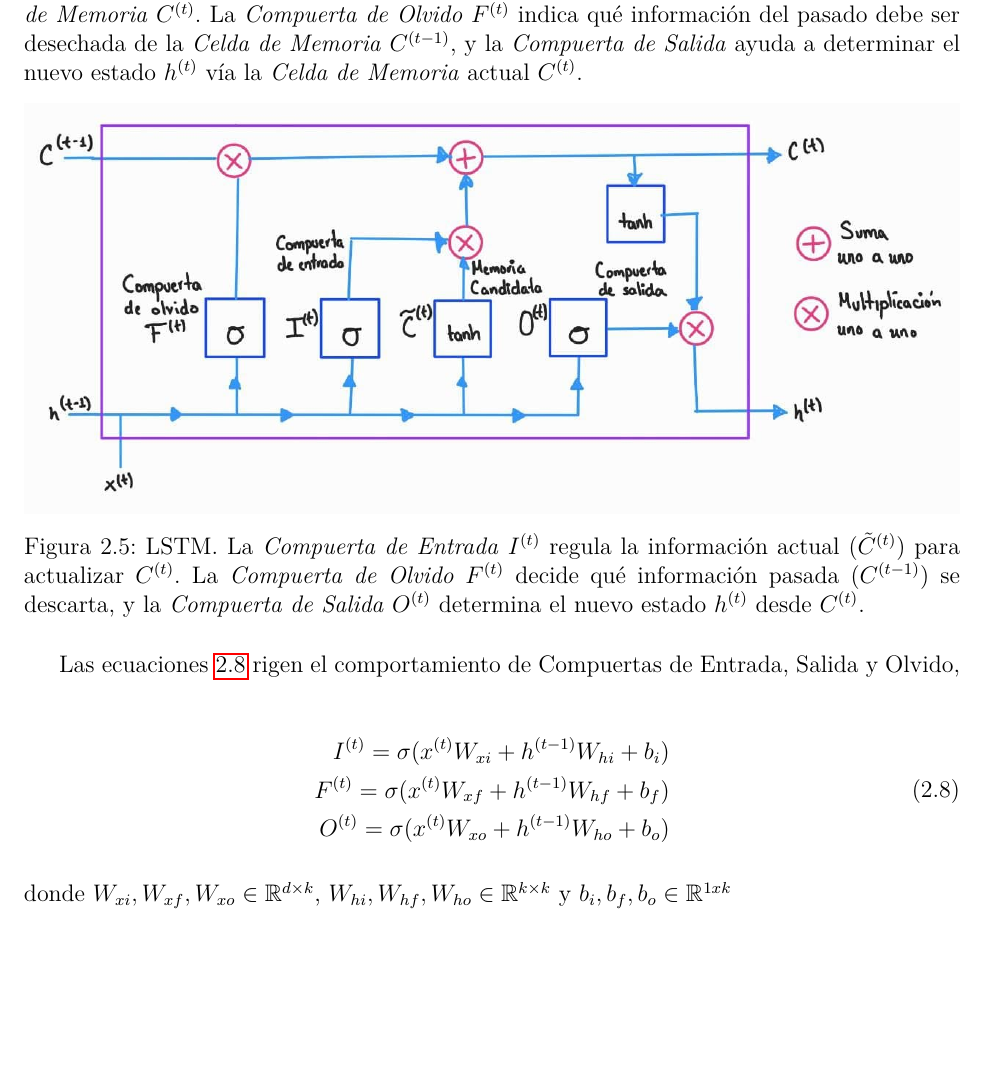
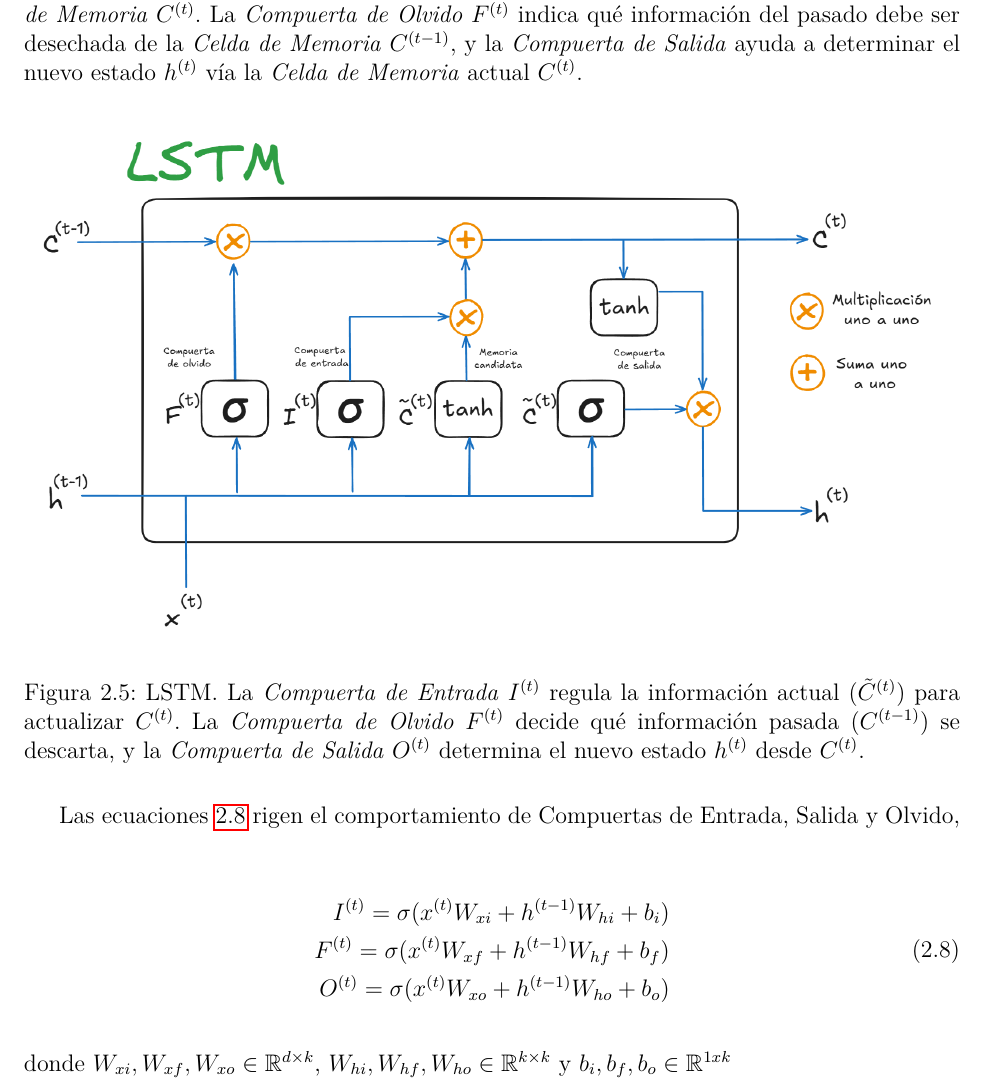
Before and after one commit to EsauPR/CIMAT-Tesis, a LaTeX book (MainDraft.tex, which reads Chapters/2. Transformer/Chapter_2.tex): part of page 24 of 98, cut so that both start at the same text, the shorter picture padded with empty space. Compiled offline with pdfLaTeX.

Commit message:
Updated figures

```diff
--- a/Chapters/2. Transformer/Chapter_2.tex
+++ b/Chapters/2. Transformer/Chapter_2.tex
@@ -77,7 +77,7 @@ estado $h^{(t)}$ vía la \textit{Celda de Memoria} actual $C^{(t)}$.
 
 \begin{figure}[ht!]
 \centering
-\includegraphics[width=1.0 \textwidth]{Chapters/2. Transformer/Figures/rnn/lstm.jpg}
+\includegraphics[width=1.0 \textwidth]{Chapters/2. Transformer/Figures/rnn/LSTM.png}
 \caption{LSTM. La \textit{Compuerta de Entrada} $I^{(t)}$ regula la información actual ($\tilde{C}^{(t)}$)
          para actualizar $C^{(t)}$. La \textit{Compuerta de Olvido} $F^{(t)}$ decide qué información
          pasada ($C^{(t-1)}$) se descarta, y la \textit{Compuerta de Salida} $O^{(t)}$ determina el
```
Also changed, not shown: Chapters/2. Transformer/Figures/rnn/GRU.png (added), Chapters/2. Transformer/Figures/rnn/LSTM.png (added), Chapters/2. Transformer/Chapter_2.tex (2 more changed lines).
